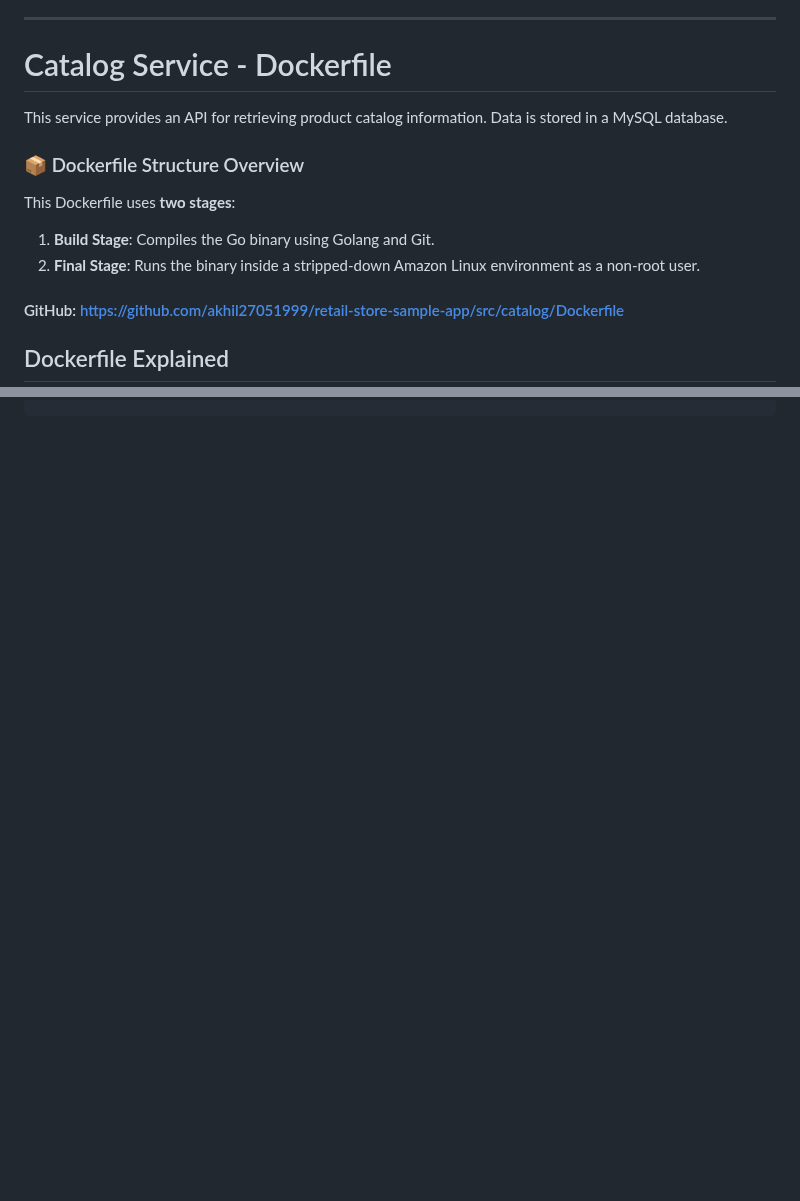
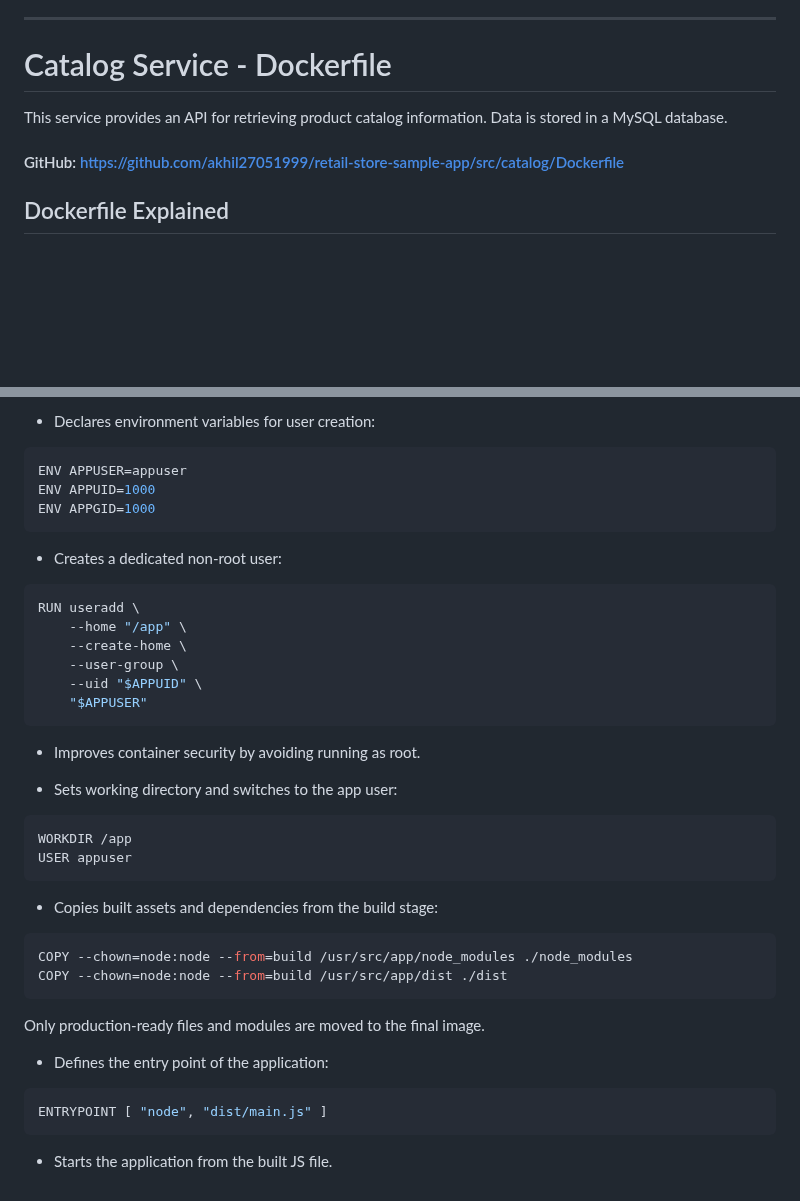
Before and after one commit to akhil27051999/AWS-3-Tier-Architecture, a Markdown page: 04-Retail-Store-App-Demo/04-Containerisation/Dockerfile-Explained.md, 2 parts joined by grey strips. Drawn GitHub-style; blank space fills up the shorter version.

````diff
--- a/04-Retail-Store-App-Demo/04-Containerisation/Dockerfile-Explained.md
+++ b/04-Retail-Store-App-Demo/04-Containerisation/Dockerfile-Explained.md
@@ -137,13 +137,6 @@ ENTRYPOINT ["sh", "-c", "java $JAVA_OPTS -jar /app/app.jar"]
 
 This service provides an API for retrieving product catalog information. Data is stored in a MySQL database.
 
-### 📦 Dockerfile Structure Overview
-
-This Dockerfile uses **two stages**:
-
-1. **Build Stage**: Compiles the Go binary using Golang and Git.
-2. **Final Stage**: Runs the binary inside a stripped-down Amazon Linux environment as a non-root user.
-
 #### GitHub: https://github.com/akhil27051999/retail-store-sample-app/src/catalog/Dockerfile
 
 ## Dockerfile Explained
@@ -237,0 +298,34 @@ ENTRYPOINT ["/app/main"]
+- Declares environment variables for user creation:
+```dockerfile
+ENV APPUSER=appuser
+ENV APPUID=1000
+ENV APPGID=1000
+```
+- Creates a dedicated non-root user:
+```dockerfile
+RUN useradd \
+    --home "/app" \
+    --create-home \
+    --user-group \
+    --uid "$APPUID" \
+    "$APPUSER"
+```
+- Improves container security by avoiding running as root.
+
+- Sets working directory and switches to the app user:
+```dockerfile
+WORKDIR /app
+USER appuser
+```
+- Copies built assets and dependencies from the build stage:
+```dockerfile
+COPY --chown=node:node --from=build /usr/src/app/node_modules ./node_modules
+COPY --chown=node:node --from=build /usr/src/app/dist ./dist
+```
+Only production-ready files and modules are moved to the final image.
+
+- Defines the entry point of the application:
+```dockerfile
+ENTRYPOINT [ "node", "dist/main.js" ]
+```
+- Starts the application from the built JS file.
````
Also changed, not shown: other parts of 04-Retail-Store-App-Demo/04-Containerisation/Dockerfile-Explained.md (+67 -0 lines).
